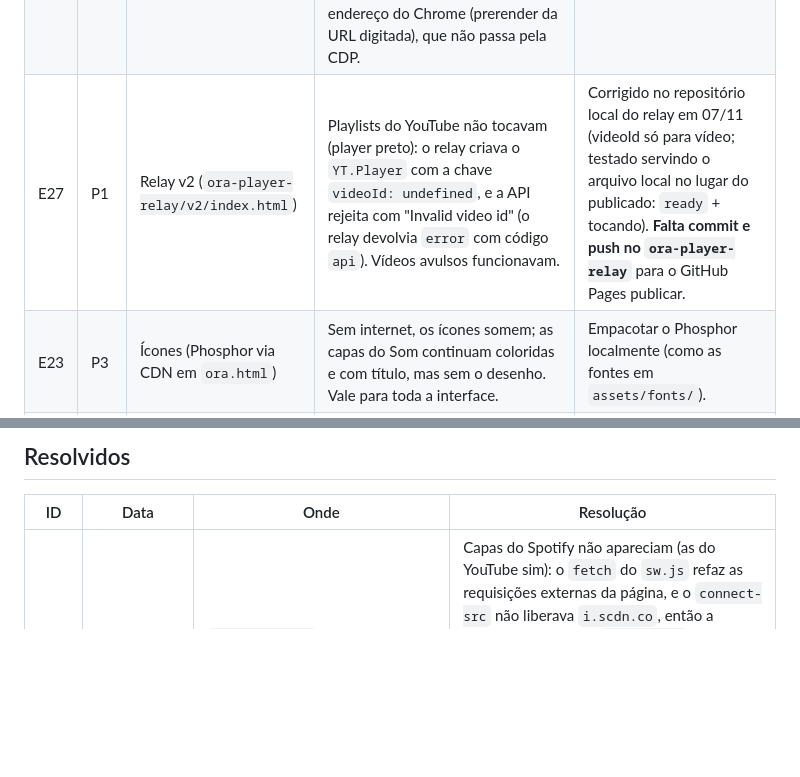
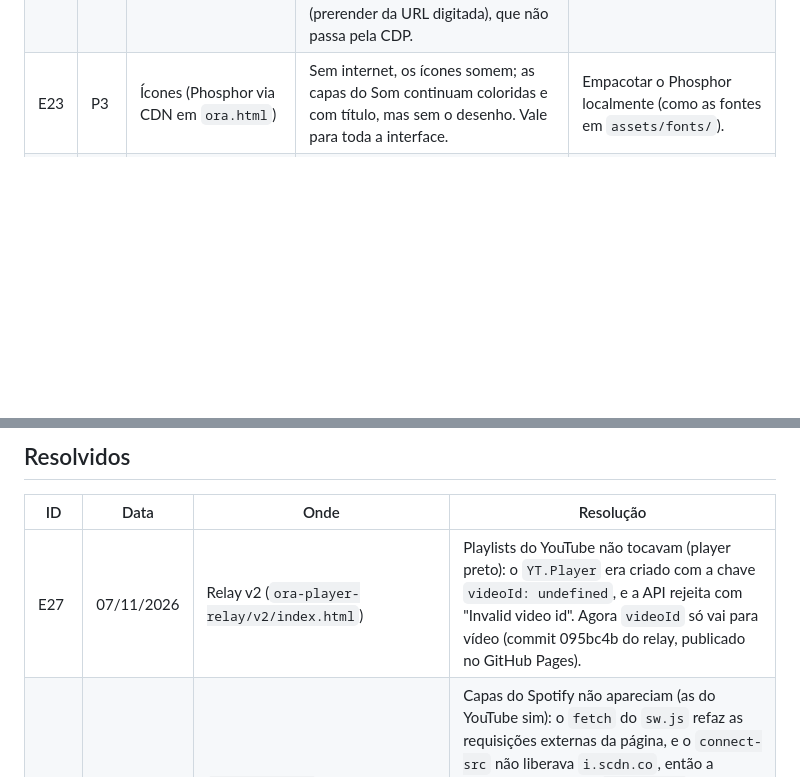
Before and after one commit to ArthurDouradoDev/ora, a Markdown page: ERRORS.md, 2 parts joined by grey strips. Drawn GitHub-style; blank space fills up the shorter version.

Commit message:
docs: E27 resolvido (relay publicado)
Co-Authored-By: Claude Opus 5.5 <noreply@anthropic.com>

```diff
--- a/ERRORS.md
+++ b/ERRORS.md
@@ -16,7 +16,6 @@ Legenda de origem: **[código]** verificado no código da extensão · **[protó
 | E22 | P2 | `sound.js` / `sound-engine.js` | O som vive na página da nova aba: se a pessoa digita um endereço nessa mesma aba (ou a fecha), o som para. Acontece também no Momentum. | Tocar os sons do Ora num documento `chrome.offscreen` (motivo `AUDIO_PLAYBACK`) comandado pelo SW; verificar antes se YouTube/Spotify funcionam fora da aba. |
 | E24 | P2 | Relay v2 (`ora-player-relay/v2/`) | Publicado no GitHub Pages em 06/11/2026 (commit 952d854), mas validado só num simulador http (relay em outra origem), não na extensão carregada. As capas via oEmbed também só foram testadas no simulador. | Testar com a extensão carregada sem pacote: YouTube, Spotify, troca, Próxima, popup fechado (adormecido) durante o foco, início barrado (aviso + ▶ do mini abre o player) e capas (inclusive link inexistente, que não deve ser buscado a cada abertura). |
 | E26 | P2 | `scripts/ui/leave-guard.js` (aviso ao sair) | Relato de 07/11: com foco ou música ativos, ao digitar um site na barra de endereço o aviso "Sair do site?" aparece, mas a aba vai ao site sozinha alguns segundos depois. Não reproduzido: no Chromium e no Chrome 156 com perfil isolado, partindo da nova aba e com navegação "digitada" via CDP, o aviso fica aberto por mais de 15 s. O código do Ora não navega a aba (o SW só redireciona sites bloqueados). Suspeita: o pré-carregamento da barra de endereço do Chrome (prerender da URL digitada), que não passa pela CDP. | Repetir com "Pré-carregar páginas" desligado (Configurações → Desempenho) para confirmar. O aviso é do navegador e nunca é garantido; a proteção real é o som sobreviver à aba (E22). O foco não se perde ao sair: o SW guarda a sessão. |
-| E27 | P1 | Relay v2 (`ora-player-relay/v2/index.html`) | Playlists do YouTube não tocavam (player preto): o relay criava o `YT.Player` com a chave `videoId: undefined`, e a API rejeita com "Invalid video id" (o relay devolvia `error` com código `api`). Vídeos avulsos funcionavam. | Corrigido no repositório local do relay em 07/11 (videoId só para vídeo; testado servindo o arquivo local no lugar do publicado: `ready` + tocando). **Falta commit e push no `ora-player-relay`** para o GitHub Pages publicar. |
 | E23 | P3 | Ícones (Phosphor via CDN em `ora.html`) | Sem internet, os ícones somem; as capas do Som continuam coloridas e com título, mas sem o desenho. Vale para toda a interface. | Empacotar o Phosphor localmente (como as fontes em `assets/fonts/`). |
 | E17 | P3 | Sync | Mudança de idioma vinda de outro dispositivo só se aplica por completo na próxima abertura; limite "por hora" do bloqueador precisa de teste manual. | Teste manual com dois perfis. |
 
@@ -60,6 +59,7 @@ Não registrado como confirmado: "salto duplo" de Espaço no terço (não reprod
 
 | ID | Data | Onde | Resolução |
 |---|---|---|---|
+| E27 | 07/11/2026 | Relay v2 (`ora-player-relay/v2/index.html`) | Playlists do YouTube não tocavam (player preto): o `YT.Player` era criado com a chave `videoId: undefined`, e a API rejeita com "Invalid video id". Agora `videoId` só vai para vídeo (commit 095bc4b do relay, publicado no GitHub Pages). |
 | E28 | 07/11/2026 | `manifest.json` (CSP) | Capas do Spotify não apareciam (as do YouTube sim): o `fetch` do `sw.js` refaz as requisições externas da página, e o `connect-src` não liberava `i.scdn.co`, então a imagem falhava com `ERR_FAILED`. Adicionados `i.scdn.co`, `mosaic.scdn.co` e `*.spotifycdn.com` (os mesmos hosts aceitos em `SoundCore.coverUrl`). Exige recarregar a extensão. |
 | E25 | 06/11/2026 | `sound.js` | Com "Ocultar player" ligado, escolher ou retomar uma playlist não tocava: o início esperava o iframe ficar visível. Agora o pedido vai direto; se não começar em 4 s, o player aparece para um toque no play (e se esconde de novo quando toca). Obsoleto desde 07/11: o player mora no popup e "Ocultar player" saiu. |
 | E08 | 02/11/2026 | `styles/modules/prayers.css` | Regra inválida `#prayer-reader:hover { transform: -50%, -50% }` removida; com E09 o leitor não reage mais a hover. Fase 0 do `PLANO_V1_ORA.md`. |
```
